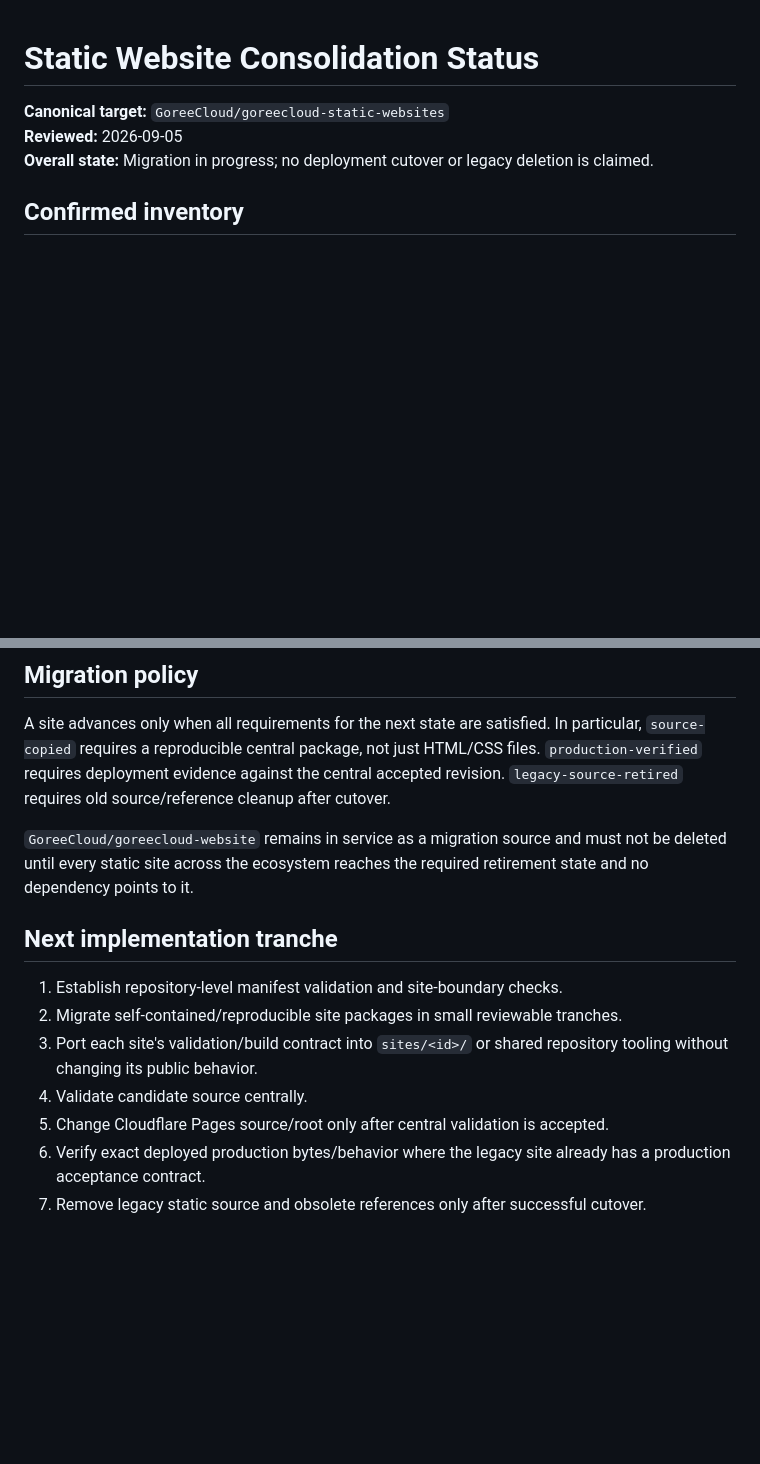
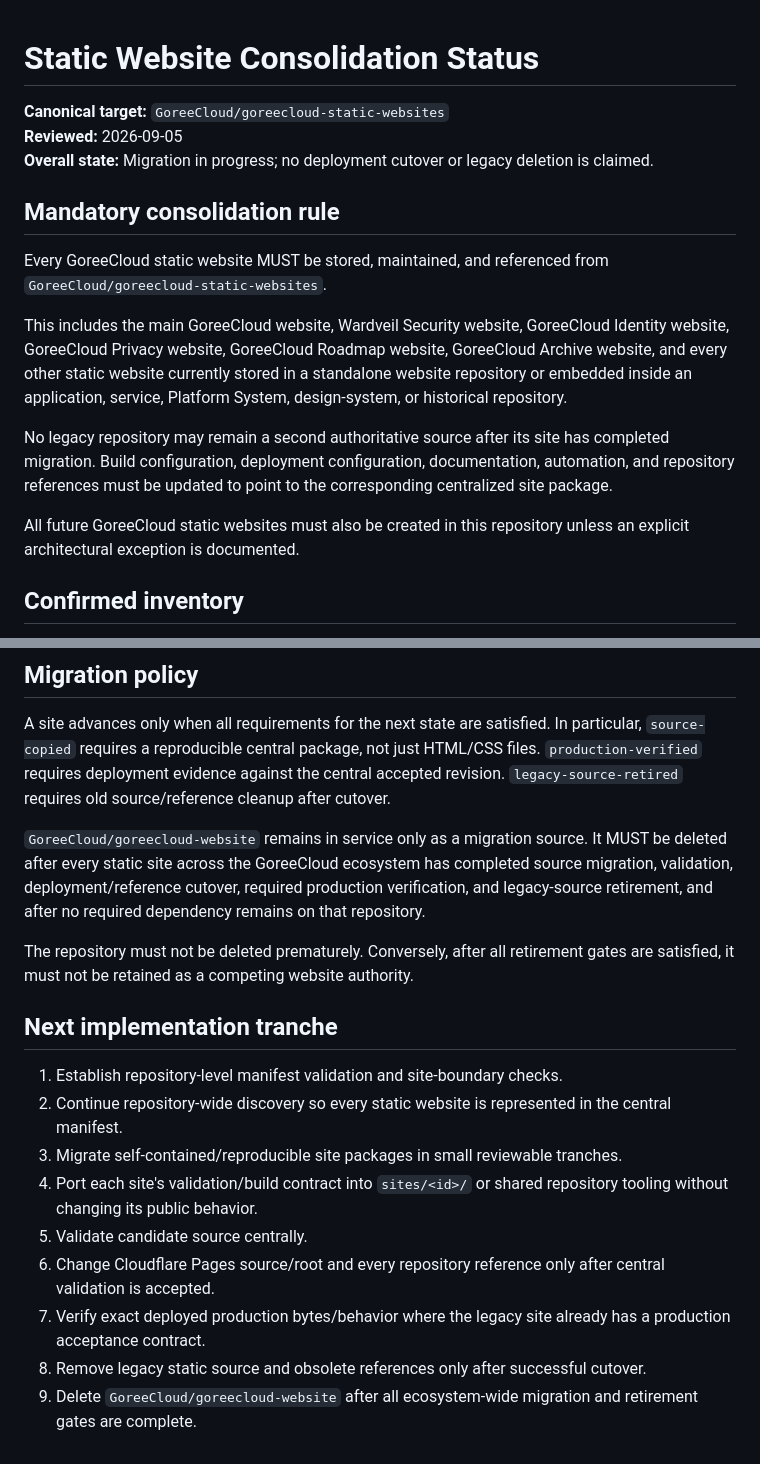
Before and after one commit to GoreeCloud/goreecloud-static-websites, a Markdown page: docs/migration-status.md, 2 parts joined by grey strips. Rendered like a GitHub page; blank space fills up the shorter version.

Commit message:
docs: make static website consolidation requirement explicit

```diff
--- a/docs/migration-status.md
+++ b/docs/migration-status.md
@@ -3,6 +3,16 @@
 **Canonical target:** `GoreeCloud/goreecloud-static-websites`
 **Reviewed:** 2026-09-05
 **Overall state:** Migration in progress; no deployment cutover or legacy deletion is claimed.
+
+## Mandatory consolidation rule
+
+Every GoreeCloud static website MUST be stored, maintained, and referenced from `GoreeCloud/goreecloud-static-websites`.
+
+This includes the main GoreeCloud website, Wardveil Security website, GoreeCloud Identity website, GoreeCloud Privacy website, GoreeCloud Roadmap website, GoreeCloud Archive website, and every other static website currently stored in a standalone website repository or embedded inside an application, service, Platform System, design-system, or historical repository.
+
+No legacy repository may remain a second authoritative source after its site has completed migration. Build configuration, deployment configuration, documentation, automation, and repository references must be updated to point to the corresponding centralized site package.
+
+All future GoreeCloud static websites must also be created in this repository unless an explicit architectural exception is documented.
 
 ## Confirmed inventory
 
@@ -39,14 +49,18 @@ This is a verified initial inventory, not a declaration that no additional stati
 
 A site advances only when all requirements for the next state are satisfied. In particular, `source-copied` requires a reproducible central package, not just HTML/CSS files. `production-verified` requires deployment evidence against the central accepted revision. `legacy-source-retired` requires old source/reference cleanup after cutover.
 
-`GoreeCloud/goreecloud-website` remains in service as a migration source and must not be deleted until every static site across the ecosystem reaches the required retirement state and no dependency points to it.
+`GoreeCloud/goreecloud-website` remains in service only as a migration source. It MUST be deleted after every static site across the GoreeCloud ecosystem has completed source migration, validation, deployment/reference cutover, required production verification, and legacy-source retirement, and after no required dependency remains on that repository.
+
+The repository must not be deleted prematurely. Conversely, after all retirement gates are satisfied, it must not be retained as a competing website authority.
 
 ## Next implementation tranche
 
 1. Establish repository-level manifest validation and site-boundary checks.
-2. Migrate self-contained/reproducible site packages in small reviewable tranches.
-3. Port each site's validation/build contract into `sites/<id>/` or shared repository tooling without changing its public behavior.
-4. Validate candidate source centrally.
-5. Change Cloudflare Pages source/root only after central validation is accepted.
-6. Verify exact deployed production bytes/behavior where the legacy site already has a production acceptance contract.
-7. Remove legacy static source and obsolete references only after successful cutover.
+2. Continue repository-wide discovery so every static website is represented in the central manifest.
+3. Migrate self-contained/reproducible site packages in small reviewable tranches.
+4. Port each site's validation/build contract into `sites/<id>/` or shared repository tooling without changing its public behavior.
+5. Validate candidate source centrally.
+6. Change Cloudflare Pages source/root and every repository reference only after central validation is accepted.
+7. Verify exact deployed production bytes/behavior where the legacy site already has a production acceptance contract.
+8. Remove legacy static source and obsolete references only after successful cutover.
+9. Delete `GoreeCloud/goreecloud-website` after all ecosystem-wide migration and retirement gates are complete.
```
Also changed, not shown: other parts of docs/migration-status.md (+2 -2 lines).
